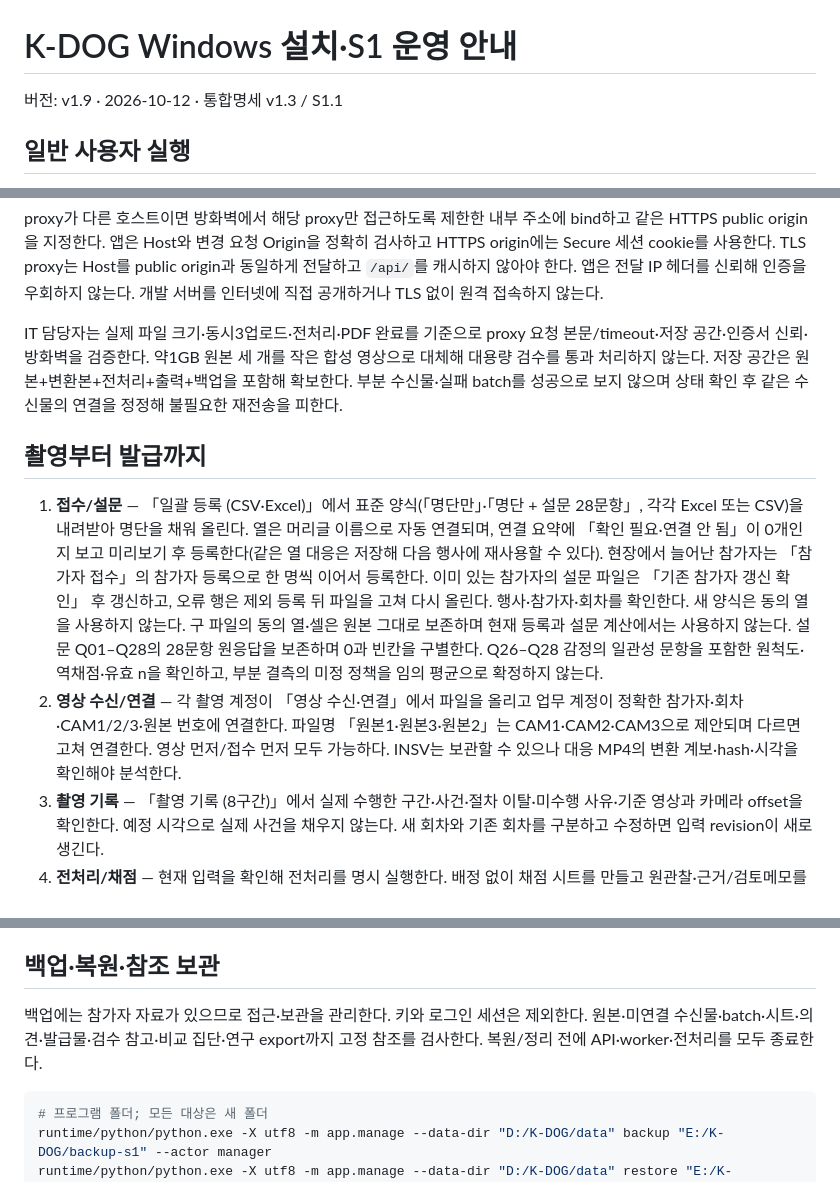
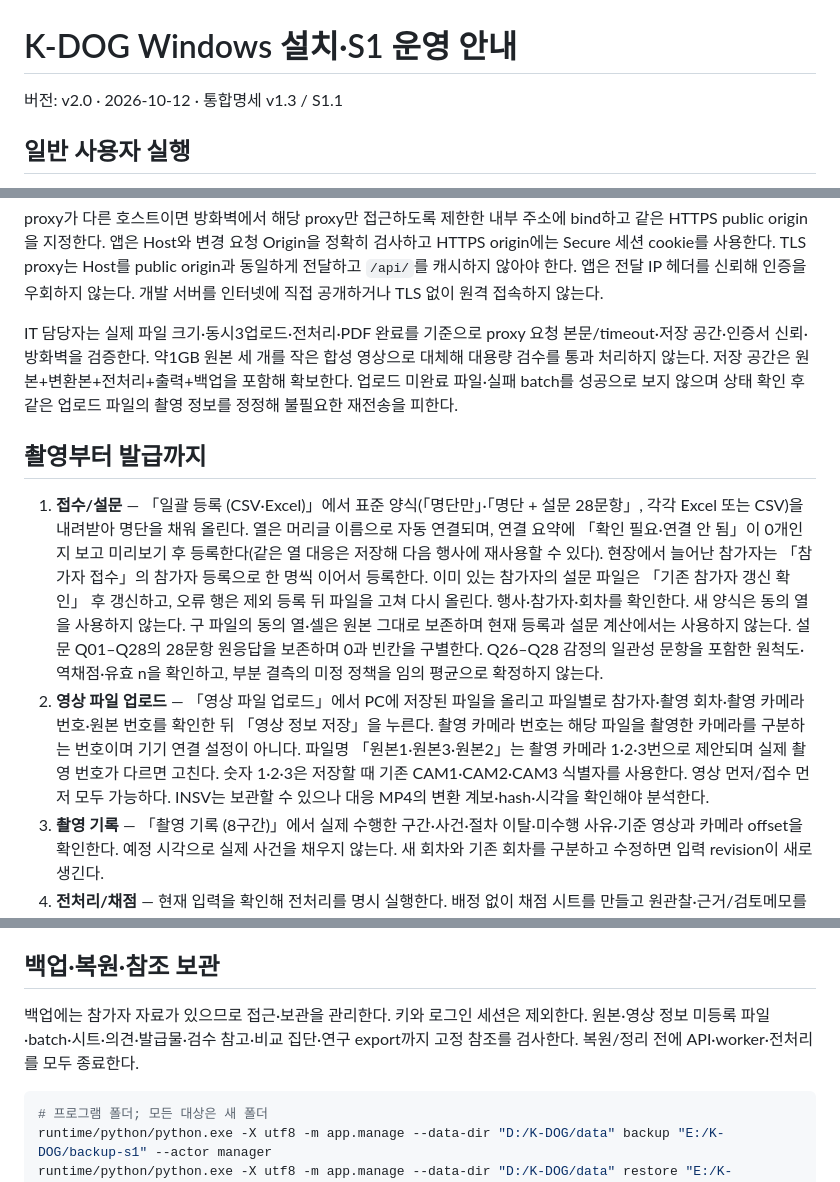
Before and after one commit to syleeVeluga/k-dog-proj, a Markdown page: docs/PILOT_OPERATIONS.md, 3 parts joined by grey strips. GitHub-like rendering.

````diff
--- a/docs/PILOT_OPERATIONS.md
+++ b/docs/PILOT_OPERATIONS.md
@@ -1,6 +1,6 @@
 # K-DOG Windows 설치·S1 운영 안내
 
-버전: v1.9 · 2026-10-12 · 통합명세 v1.3 / S1.1
+버전: v2.0 · 2026-10-12 · 통합명세 v1.3 / S1.1
 
 ## 일반 사용자 실행
 
@@ -132,12 +132,12 @@ runtime/python/python.exe -X utf8 -m app.manage --data-dir "D:/K-DOG/data" worke
 
 proxy가 다른 호스트이면 방화벽에서 해당 proxy만 접근하도록 제한한 내부 주소에 bind하고 같은 HTTPS public origin을 지정한다. 앱은 Host와 변경 요청 Origin을 정확히 검사하고 HTTPS origin에는 Secure 세션 cookie를 사용한다. TLS proxy는 Host를 public origin과 동일하게 전달하고 `/api/`를 캐시하지 않아야 한다. 앱은 전달 IP 헤더를 신뢰해 인증을 우회하지 않는다. 개발 서버를 인터넷에 직접 공개하거나 TLS 없이 원격 접속하지 않는다.
 
-IT 담당자는 실제 파일 크기·동시3업로드·전처리·PDF 완료를 기준으로 proxy 요청 본문/timeout·저장 공간·인증서 신뢰·방화벽을 검증한다. 약1GB 원본 세 개를 작은 합성 영상으로 대체해 대용량 검수를 통과 처리하지 않는다. 저장 공간은 원본+변환본+전처리+출력+백업을 포함해 확보한다. 부분 수신물·실패 batch를 성공으로 보지 않으며 상태 확인 후 같은 수신물의 연결을 정정해 불필요한 재전송을 피한다.
+IT 담당자는 실제 파일 크기·동시3업로드·전처리·PDF 완료를 기준으로 proxy 요청 본문/timeout·저장 공간·인증서 신뢰·방화벽을 검증한다. 약1GB 원본 세 개를 작은 합성 영상으로 대체해 대용량 검수를 통과 처리하지 않는다. 저장 공간은 원본+변환본+전처리+출력+백업을 포함해 확보한다. 업로드 미완료 파일·실패 batch를 성공으로 보지 않으며 상태 확인 후 같은 업로드 파일의 촬영 정보를 정정해 불필요한 재전송을 피한다.
 
 ## 촬영부터 발급까지
 
 1. **접수/설문** — 「일괄 등록 (CSV·Excel)」에서 표준 양식(「명단만」·「명단 + 설문 28문항」, 각각 Excel 또는 CSV)을 내려받아 명단을 채워 올린다. 열은 머리글 이름으로 자동 연결되며, 연결 요약에 「확인 필요·연결 안 됨」이 0개인지 보고 미리보기 후 등록한다(같은 열 대응은 저장해 다음 행사에 재사용할 수 있다). 현장에서 늘어난 참가자는 「참가자 접수」의 참가자 등록으로 한 명씩 이어서 등록한다. 이미 있는 참가자의 설문 파일은 「기존 참가자 갱신 확인」 후 갱신하고, 오류 행은 제외 등록 뒤 파일을 고쳐 다시 올린다. 행사·참가자·회차를 확인한다. 새 양식은 동의 열을 사용하지 않는다. 구 파일의 동의 열·셀은 원본 그대로 보존하며 현재 등록과 설문 계산에서는 사용하지 않는다. 설문 Q01–Q28의 28문항 원응답을 보존하며 0과 빈칸을 구별한다. Q26–Q28 감정의 일관성 문항을 포함한 원척도·역채점·유효 n을 확인하고, 부분 결측의 미정 정책을 임의 평균으로 확정하지 않는다.
-2. **영상 수신/연결** — 각 촬영 계정이 「영상 수신·연결」에서 파일을 올리고 업무 계정이 정확한 참가자·회차·CAM1/2/3·원본 번호에 연결한다. 파일명 「원본1·원본3·원본2」는 CAM1·CAM2·CAM3으로 제안되며 다르면 고쳐 연결한다. 영상 먼저/접수 먼저 모두 가능하다. INSV는 보관할 수 있으나 대응 MP4의 변환 계보·hash·시각을 확인해야 분석한다.
+2. **영상 파일 업로드** — 「영상 파일 업로드」에서 PC에 저장된 파일을 올리고 파일별로 참가자·촬영 회차·촬영 카메라 번호·원본 번호를 확인한 뒤 「영상 정보 저장」을 누른다. 촬영 카메라 번호는 해당 파일을 촬영한 카메라를 구분하는 번호이며 기기 연결 설정이 아니다. 파일명 「원본1·원본3·원본2」는 촬영 카메라 1·2·3번으로 제안되며 실제 촬영 번호가 다르면 고친다. 숫자 1·2·3은 저장할 때 기존 CAM1·CAM2·CAM3 식별자를 사용한다. 영상 먼저/접수 먼저 모두 가능하다. INSV는 보관할 수 있으나 대응 MP4의 변환 계보·hash·시각을 확인해야 분석한다.
 3. **촬영 기록** — 「촬영 기록 (8구간)」에서 실제 수행한 구간·사건·절차 이탈·미수행 사유·기준 영상과 카메라 offset을 확인한다. 예정 시각으로 실제 사건을 채우지 않는다. 새 회차와 기존 회차를 구분하고 수정하면 입력 revision이 새로 생긴다.
 4. **전처리/채점** — 현재 입력을 확인해 전처리를 명시 실행한다. 배정 없이 채점 시트를 만들고 원관찰·근거/검토메모를 구분하여 제출한다. 모든 계정이 타인/AI 시트와 이전 판본을 바로 열고 수정할 수 있다. 명시 열람은 실제 계정으로 기록하며 제출 뒤 정정은 새 판본이다. 원평가자의 사전 노출과 후속 편집을 구분하고, 최초 독립 제출 뒤 제3자의 단순 열람은 최초 독립 분모를 바꾸지 않는다. AI 분석은 입력·batch·설정·예산을 확인해 실행하며 중단/명시 재시도와 이전 실행 재사용을 구분한다.
 5. **계산/의견/최종** — 원자료를 고정하여 계산하고 유효 수기 판정·완료 의견의 우선순위를 적용한다. 관찰 부족과 규칙 미정을 구별한다. 의견의 평가자·C31·해당 영역을 확인하며 유형 없는 문장으로 유형을 추론하지 않는다.
@@ -150,7 +150,7 @@ G01/G04 확인 전 실제 빈 Excel 채점양식 가져오기, D03/D04/D05의
 
 ## 백업·복원·참조 보관
 
-백업에는 참가자 자료가 있으므로 접근·보관을 관리한다. 키와 로그인 세션은 제외한다. 원본·미연결 수신물·batch·시트·의견·발급물·검수 참고·비교 집단·연구 export까지 고정 참조를 검사한다. 복원/정리 전에 API·worker·전처리를 모두 종료한다.
+백업에는 참가자 자료가 있으므로 접근·보관을 관리한다. 키와 로그인 세션은 제외한다. 원본·영상 정보 미등록 파일·batch·시트·의견·발급물·검수 참고·비교 집단·연구 export까지 고정 참조를 검사한다. 복원/정리 전에 API·worker·전처리를 모두 종료한다.
 
 ```powershell
 # 프로그램 폴더; 모든 대상은 새 폴더
````
Also changed, not shown: plans/K-DOG_영상업로드표현정리_v1.0_20261012.md (added, +41 -0 lines), plans/images/video-upload-numbering.png (added), 12 other files.
